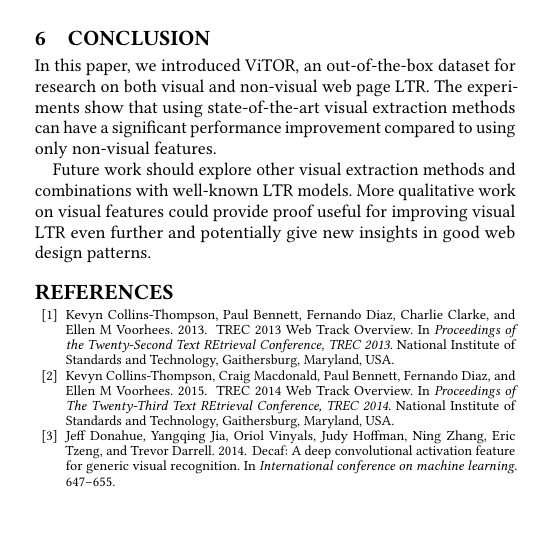
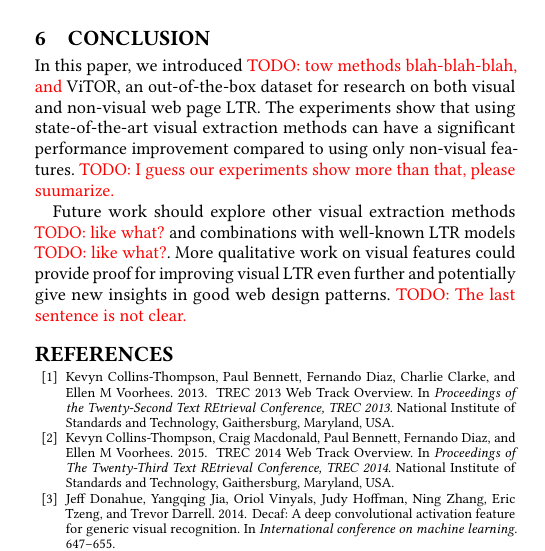
Before and after one commit to Braamling/Human-Saliency-on-Snapshots-in-Web-Relevance, a LaTeX paper (paper/cikm2018-visual-ltr.tex, which reads paper/cikm2018-visual-ltr-07.tex): part of one column of page 4 of 4, cut so that both start at the same text, the shorter picture padded with empty space. Compiled offline with pdfLaTeX.

Commit message:
Conclusions.

```diff
--- a/paper/cikm2018-visual-ltr-07.tex
+++ b/paper/cikm2018-visual-ltr-07.tex
@@ -1,10 +1,12 @@
 % !TEX root = cikm2018-visual-ltr.tex
 
 \section{Conclusion}
-In this paper, we introduced \datasetname, an out-of-the-box dataset for research on both visual and non-visual web page \ac{LTR}. The experiments show that using state-of-the-art visual extraction methods can have a significant performance improvement compared to using only non-visual features.
+In this paper, we introduced \todo{tow methods blah-blah-blah, and} \datasetname, an out-of-the-box dataset for research on both visual and non-visual web page \ac{LTR}.
+The experiments show that using state-of-the-art visual extraction methods can have a significant performance improvement compared to using only non-visual features. \todo{I guess our experiments show more than that, please suumarize.}
 
 \if0
 \todo{should we keep the following lines about masks in?} During this study we also explored using the highlights separate from the screenshots. However, this did not produce results worth mentioning. The dataset with separate highlights is available upon request.
 \fi
 
-Future work should explore other visual extraction methods and combinations with well-known \ac{LTR} models. More qualitative work on visual features could provide proof useful for improving visual \ac{LTR} even further and potentially give new insights in good web design patterns.
+Future work should explore other visual extraction methods \todo{like what?} and combinations with well-known \ac{LTR} models \todo{like what?}.
+More qualitative work on visual features could provide proof for improving visual \ac{LTR} even further and potentially give new insights in good web design patterns. \todo{The last sentence is not clear.}
```
